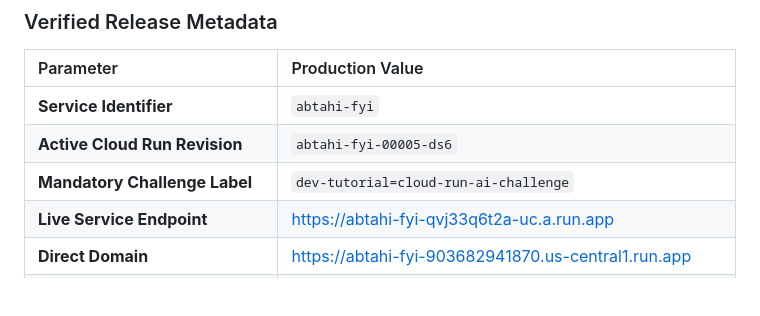
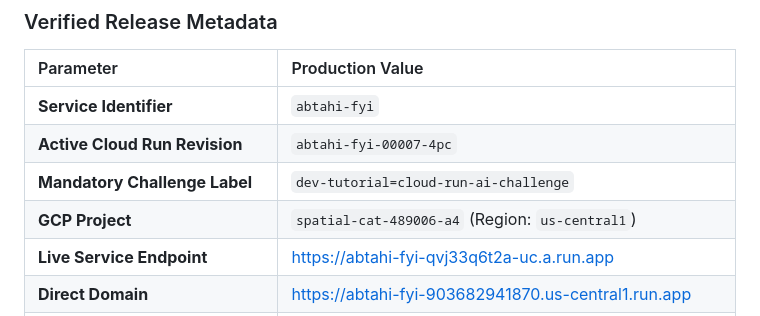
Before and after one commit to abdullahabtahi/abtahi.fyi, a Markdown page: README.md, the part around the change. Drawn GitHub-style; blank space fills up the shorter version.

Commit message:
docs: record verified deployment revision abtahi-fyi-00007-4pc

```diff
--- a/README.md
+++ b/README.md
@@ -179,8 +179,9 @@ firebase deploy --only firestore:rules,firestore:indexes
 | Parameter | Production Value |
 | :--- | :--- |
 | **Service Identifier** | `abtahi-fyi` |
-| **Active Cloud Run Revision** | `abtahi-fyi-00005-ds6` |
+| **Active Cloud Run Revision** | `abtahi-fyi-00007-4pc` |
 | **Mandatory Challenge Label** | `dev-tutorial=cloud-run-ai-challenge` |
+| **GCP Project** | `spatial-cat-489006-a4` (Region: `us-central1`) |
 | **Live Service Endpoint** | [https://abtahi-fyi-qvj33q6t2a-uc.a.run.app](https://abtahi-fyi-qvj33q6t2a-uc.a.run.app) |
 | **Direct Domain** | [https://abtahi-fyi-903682941870.us-central1.run.app](https://abtahi-fyi-903682941870.us-central1.run.app) |
 | **Health Check Probes** | `GET /health` (`200 OK`), `GET /healthz` (`200 OK`) |
```
